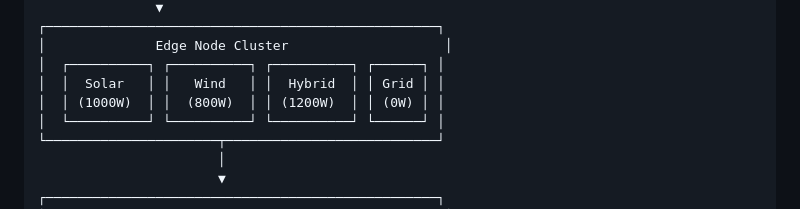
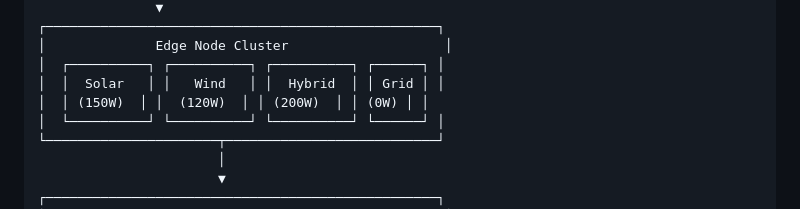
Before and after one commit to IamSadik/EcoChain-ML-Framework, a Markdown page: README.md, the part around the change. Rendered like a GitHub page.

Commit message:
fix: Update power ratings for edge node cluster components in README

```diff
--- a/README.md
+++ b/README.md
@@ -99,7 +99,7 @@ User Request
 │              Edge Node Cluster                    │
 │  ┌──────────┐ ┌──────────┐ ┌──────────┐ ┌──────┐ │
 │  │  Solar   │ │   Wind   │ │  Hybrid  │ │ Grid │ │
-│  │ (1000W)  │ │  (800W)  │ │ (1200W)  │ │ (0W) │ │
+│  │ (150W)  │ │  (120W)  │ │ (200W)  │ │ (0W) │ │
 │  └──────────┘ └──────────┘ └──────────┘ └──────┘ │
 └──────────────────────┬───────────────────────────┘
                        │
```
